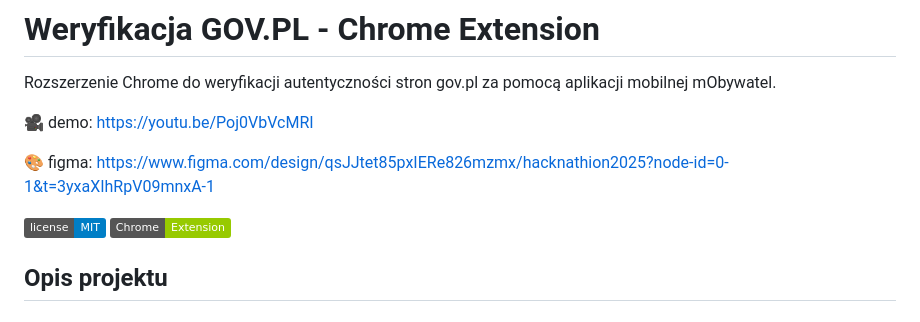
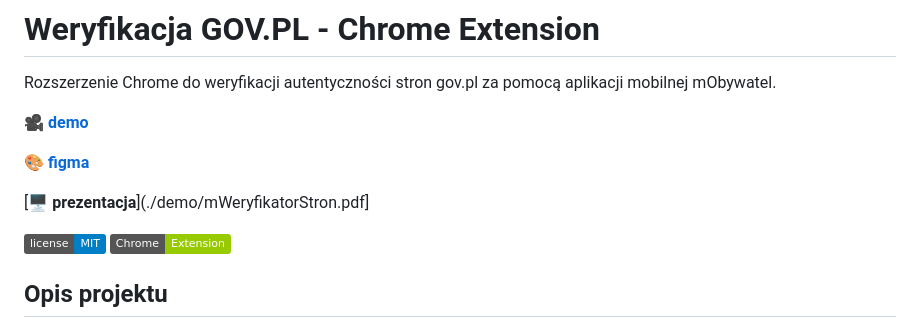
Before and after one commit to Toumash/govpl-verifier, a Markdown page: README.md, the part around the change. GitHub-like rendering; badges without logos.

Commit message:
Improve link formatting and add presentation link
Updated README.md to enhance link formatting and added a presentation link.

```diff
--- a/README.md
+++ b/README.md
@@ -2,9 +2,11 @@
 
 Rozszerzenie Chrome do weryfikacji autentyczności stron gov.pl za pomocą aplikacji mobilnej mObywatel.
 
-🎥 demo: https://youtu.be/Poj0VbVcMRI
+[**🎥 demo**]( https://youtu.be/Poj0VbVcMRI)
 
-🎨 figma: https://www.figma.com/design/qsJJtet85pxIERe826mzmx/hacknathion2025?node-id=0-1&t=3yxaXIhRpV09mnxA-1
+[**🎨 figma**](https://www.figma.com/design/qsJJtet85pxIERe826mzmx/hacknathion2025?node-id=0-1&t=3yxaXIhRpV09mnxA-1)
+
+[**🖥️ prezentacja**](./demo/mWeryfikatorStron.pdf]
 
 ![License](https://img.shields.io/badge/license-MIT-blue.svg)
 ![Chrome](https://img.shields.io/badge/Chrome-Extension-green.svg)
```
